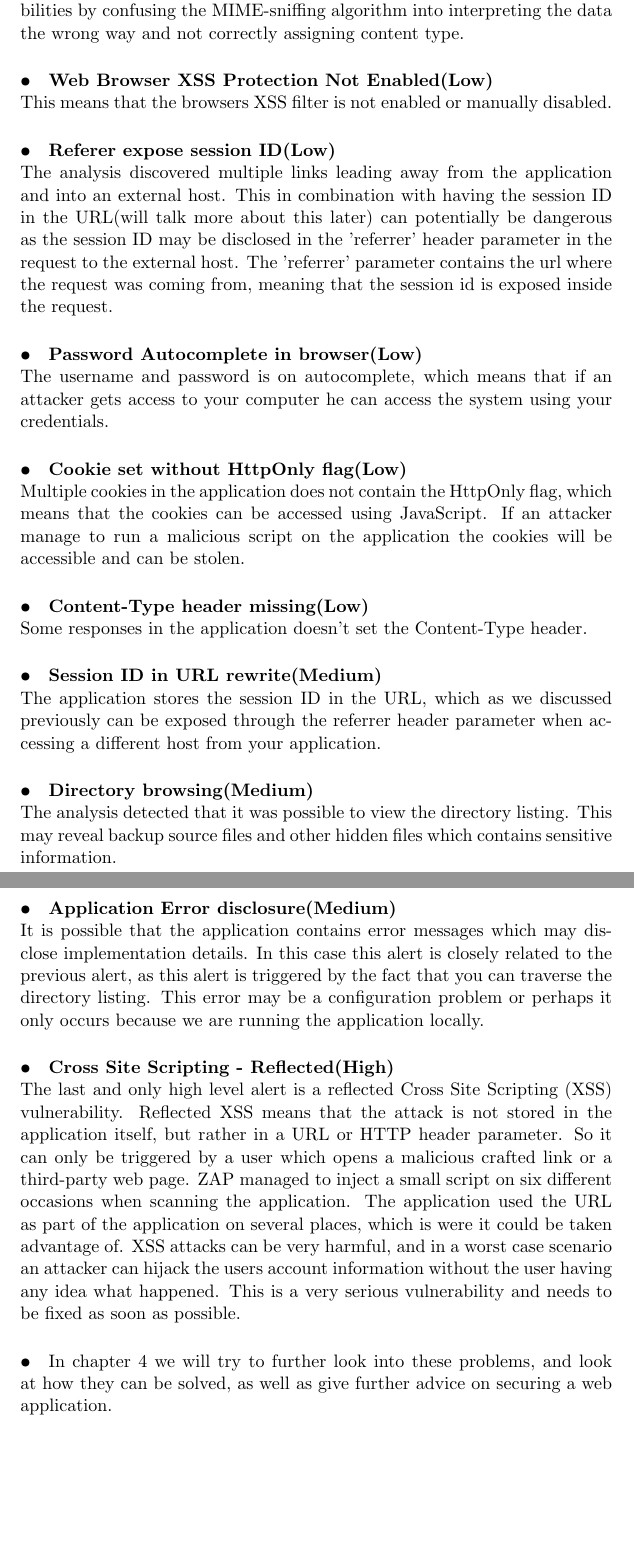
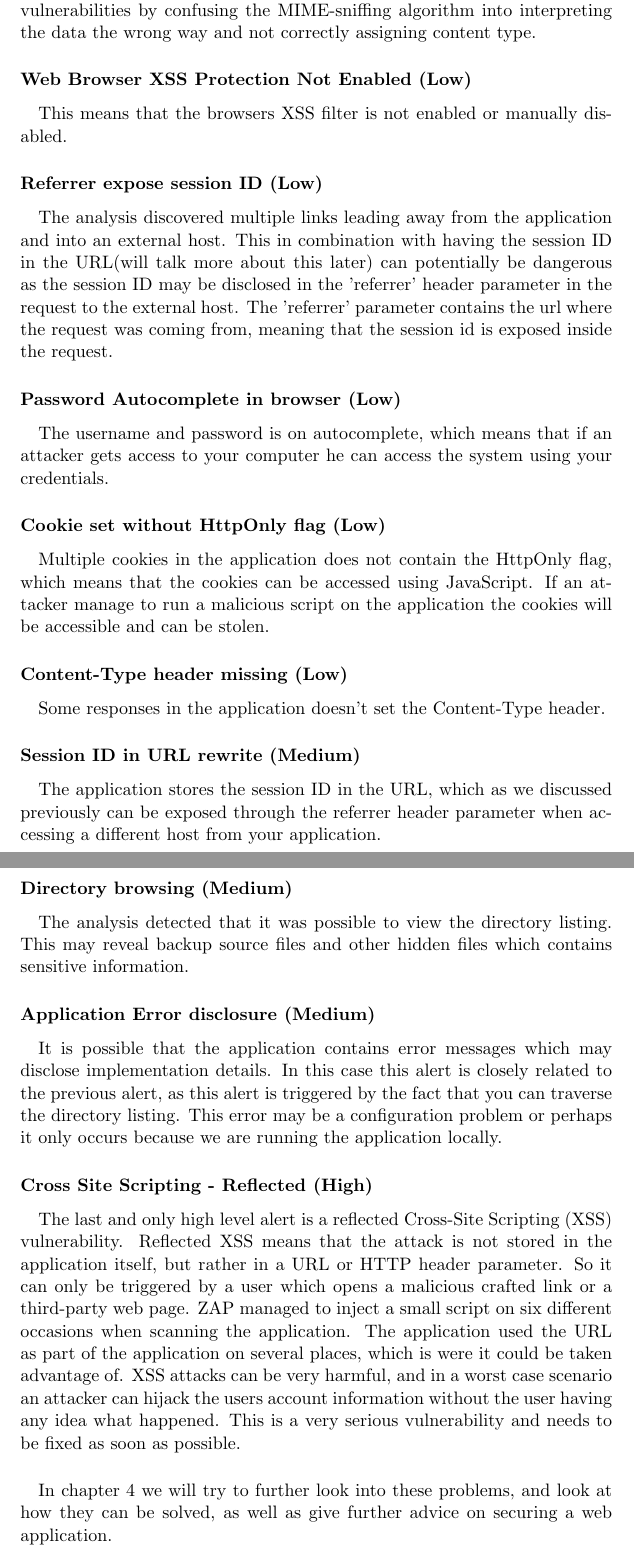
Before and after one commit to lkbrun/ProjectReport, a LaTeX document (Projectreport.tex, which reads glossary.tex): two parts of pages 15 and 16 of 20, joined at a grey line, cut so that both start at the same text, the shorter picture padded with empty space. Compiled offline with pdfLaTeX.

Commit message:
Updated formating ZAP section of chapter 3.

```diff
--- a/Projectreport.tex
+++ b/Projectreport.tex
@@ -297,38 +307,47 @@ As the previous this also involves setting a header parameter, in this case X-Co
 This stops older versions of Chrome and Internet Explorer from performing MIME-sniffing.
 MIMI-sniffing is the browser trying to determine the MIME type of the current content.
 This is harmless in it self, but opens up to some security vulnerabilities by confusing the MIME-sniffing algorithm into interpreting the data the wrong way and not correctly assigning content type.
-\paragraph{•}
-\textbf{Web Browser XSS Protection Not Enabled(Low)}\\
+
+\subsubsection{Web Browser XSS Protection Not Enabled (Low)}
+\paragraph{}
 This means that the browsers XSS filter is not enabled or manually disabled.
-\paragraph{•}
-\textbf{Referer expose session ID(Low)}\\
+
+\subsubsection{Referrer expose session ID (Low)}
+\paragraph{}
 The analysis discovered multiple links leading away from the application and into an external host.
 This in combination with having the session ID in the URL(will talk more about this later) can potentially be dangerous as the session ID may be disclosed in the 'referrer' header parameter in the request to the external host.
 The 'referrer' parameter contains the url where the request was coming from, meaning that the session id is exposed inside the request.
-\paragraph{•}
-\textbf{Password Autocomplete in browser(Low)}\\
+
+\subsubsection{Password Autocomplete in browser (Low)}
+\paragraph{}
 The username and password is on autocomplete, which means that if an attacker gets access to your computer he can access the system using your credentials.
-\paragraph{•}
-\textbf{Cookie set without HttpOnly flag(Low)}\\
+
+\subsubsection{Cookie set without HttpOnly flag (Low)}
+\paragraph{}
 Multiple cookies in the application does not contain the HttpOnly flag, which means that the cookies can be accessed using \gls{js}.
 If an attacker manage to run a malicious script on the application the cookies will be accessible and can be stolen.
-\paragraph{•}
-\textbf{Content-Type header missing(Low)}\\
+
+\subsubsection{Content-Type header missing (Low)}
+\paragraph{}
 Some responses in the application doesn't set the Content-Type header.
-\paragraph{•}
-\textbf{Session ID in URL rewrite(Medium)}\\
+
+\subsubsection{Session ID in URL rewrite (Medium)}
+\paragraph{}
 The application stores the session ID in the URL, which as we discussed previously can be exposed through the referrer header parameter when accessing a different host from your application.
-\paragraph{•}
-\textbf{Directory browsing(Medium)}\\
+
+\subsubsection{Directory browsing (Medium)}
+\paragraph{}
 The analysis detected that it was possible to view the directory listing.
 This may reveal backup source files and other hidden files which contains sensitive information.
-\paragraph{•}
-\textbf{Application Error disclosure(Medium)}\\
+
+\subsubsection{Application Error disclosure (Medium)}
+\paragraph{}
 It is possible that the application contains error messages which may disclose implementation details.
 In this case this alert is closely related to the previous alert, as this alert is triggered by the fact that you can traverse the directory listing.
 This error may be a configuration problem or perhaps it only occurs because we are running the application locally.
-\paragraph{•}
-\textbf{Cross Site Scripting - Reflected(High)}\\
+
+\subsubsection{Cross Site Scripting - Reflected (High)}
+\paragraph{}
 The last and only high level alert is a reflected \gls{xss} vulnerability.
 Reflected \gls{xss} means that the attack is not stored in the application itself, but rather in a URL or \gls{http} header parameter.
 So it can only be triggered by a user which opens a malicious crafted link or a third-party web page.
@@ -336,7 +355,8 @@ So it can only be triggered by a user which opens a malicious crafted link or a
 The application used the URL as part of the application on several places, which is were it could be taken advantage of.
 \gls{xss} attacks can be very harmful, and in a worst case scenario an attacker can hijack the users account information without the user having any idea what happened.
 This is a very serious vulnerability and needs to be fixed as soon as possible.
-\paragraph{•}
+
+\paragraph{}
 In chapter \ref{cha:part3} we will try to further look into these problems, and look at how they can be solved, as well as give further advice on securing a web application.
 
 
--- a/glossary.tex
+++ b/glossary.tex
@@ -11,7 +11,7 @@
 \newacronym{sca}{SCA}{Static Code Analyser}
 \newacronym{url}{URL}{Uniform Resource Locator}
 \newacronym{jre}{JRE}{Java Runtime Environment}
-\newacronym{xss}{XSS}{Cross Site Scripting}
+\newacronym{xss}{XSS}{Cross-Site Scripting}
 
 \newacronym{http}{HTTP}{Hypertext Transfer Protocol}
 \newacronym{dhis}{DHIS 2}{District Health Information System 2}
```
Also changed, not shown: Projectreport.tex (22 more changed lines).
